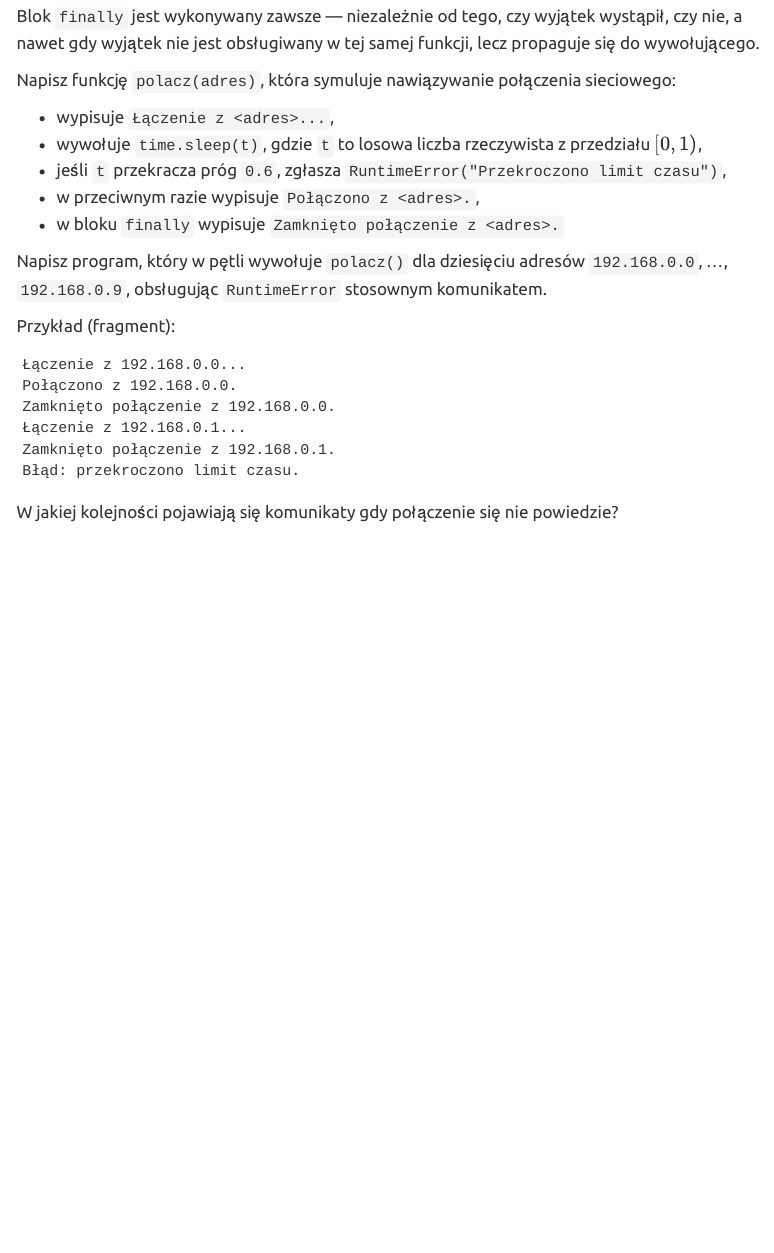
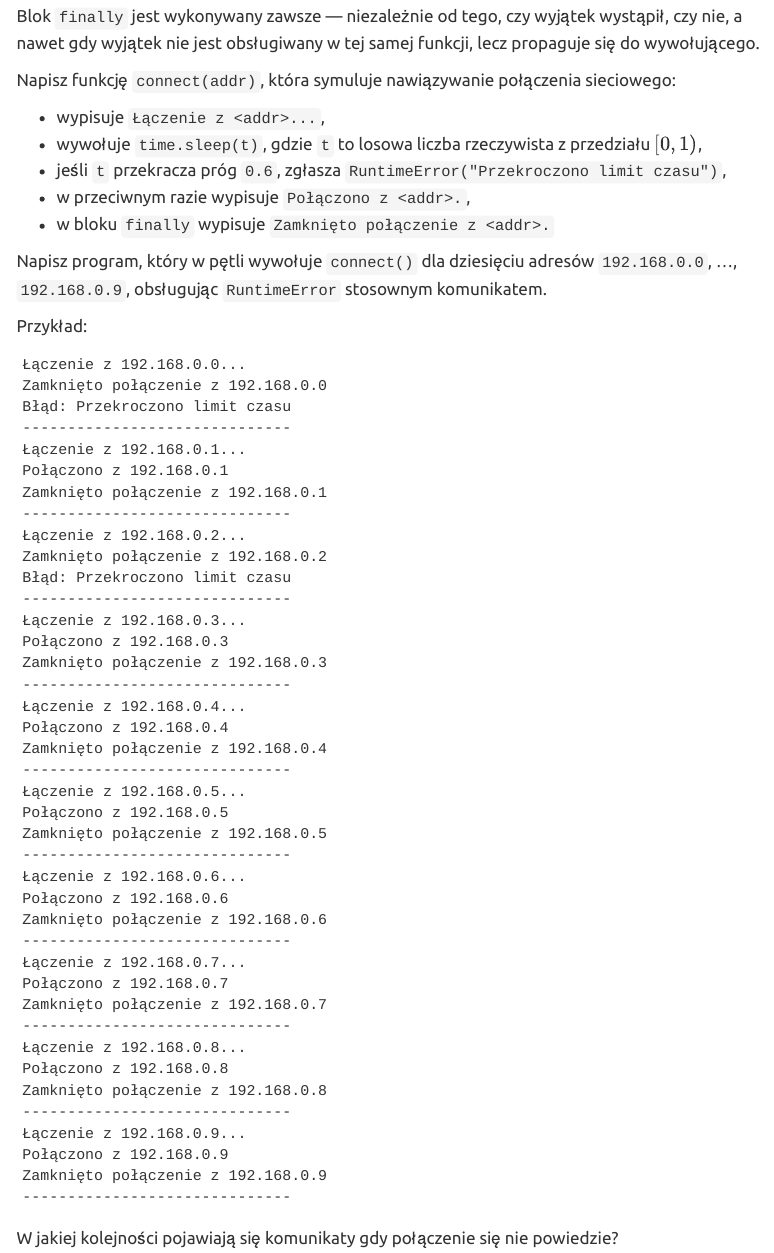
Before and after one commit to rodakt/PPwAD2, a Quarto document (lab_II/lab_II.qmd): the page in a window 1100 px wide, from 1920 px down. Rendered offline with R 4.5, knitr and Pandoc in place of Quarto, with nearby package versions; menus at the side of the page are left out.

Commit message:
edycja symulacji połączenia

````diff
--- a/lab_II/lab_II.qmd
+++ b/lab_II/lab_II.qmd
@@ -101,25 +101,59 @@ Suma: 15, Średnia: 3.0
 
 Blok `finally` jest wykonywany zawsze — niezależnie od tego, czy wyjątek wystąpił, czy nie, a nawet gdy wyjątek nie jest obsługiwany w tej samej funkcji, lecz propaguje się do wywołującego.
 
-Napisz funkcję `polacz(adres)`, która symuluje nawiązywanie połączenia sieciowego:
+Napisz funkcję `connect(addr)`, która symuluje nawiązywanie połączenia sieciowego:
 
-* wypisuje `Łączenie z <adres>...`,
+* wypisuje `Łączenie z <addr>...`,
 * wywołuje `time.sleep(t)`, gdzie `t` to losowa liczba rzeczywista z przedziału $[0, 1)$,
 * jeśli `t` przekracza próg `0.6`, zgłasza `RuntimeError("Przekroczono limit czasu")`,
-* w przeciwnym razie wypisuje `Połączono z <adres>.`,
-* w bloku `finally` wypisuje `Zamknięto połączenie z <adres>.`
+* w przeciwnym razie wypisuje `Połączono z <addr>.`,
+* w bloku `finally` wypisuje `Zamknięto połączenie z <addr>.`
 
-Napisz program, który w pętli wywołuje `polacz()` dla dziesięciu adresów `192.168.0.0`, ..., `192.168.0.9`, obsługując `RuntimeError` stosownym komunikatem.
+Napisz program, który w pętli wywołuje `connect()` dla dziesięciu adresów `192.168.0.0`, ..., `192.168.0.9`, obsługując `RuntimeError` stosownym komunikatem.
 
-Przykład (fragment):
+Przykład:
 
 ```
 Łączenie z 192.168.0.0...
-Połączono z 192.168.0.0.
-Zamknięto połączenie z 192.168.0.0.
+Zamknięto połączenie z 192.168.0.0
+Błąd: Przekroczono limit czasu
+------------------------------
 Łączenie z 192.168.0.1...
-Zamknięto połączenie z 192.168.0.1.
-Błąd: przekroczono limit czasu.
+Połączono z 192.168.0.1
+Zamknięto połączenie z 192.168.0.1
+------------------------------
+Łączenie z 192.168.0.2...
+Zamknięto połączenie z 192.168.0.2
+Błąd: Przekroczono limit czasu
+------------------------------
+Łączenie z 192.168.0.3...
+Połączono z 192.168.0.3
+Zamknięto połączenie z 192.168.0.3
+------------------------------
+Łączenie z 192.168.0.4...
+Połączono z 192.168.0.4
+Zamknięto połączenie z 192.168.0.4
+------------------------------
+Łączenie z 192.168.0.5...
+Połączono z 192.168.0.5
+Zamknięto połączenie z 192.168.0.5
+------------------------------
+Łączenie z 192.168.0.6...
+Połączono z 192.168.0.6
+Zamknięto połączenie z 192.168.0.6
+------------------------------
+Łączenie z 192.168.0.7...
+Połączono z 192.168.0.7
+Zamknięto połączenie z 192.168.0.7
+------------------------------
+Łączenie z 192.168.0.8...
+Połączono z 192.168.0.8
+Zamknięto połączenie z 192.168.0.8
+------------------------------
+Łączenie z 192.168.0.9...
+Połączono z 192.168.0.9
+Zamknięto połączenie z 192.168.0.9
+------------------------------
 ```
 
 W jakiej kolejności pojawiają się komunikaty gdy połączenie się nie powiedzie?
````
